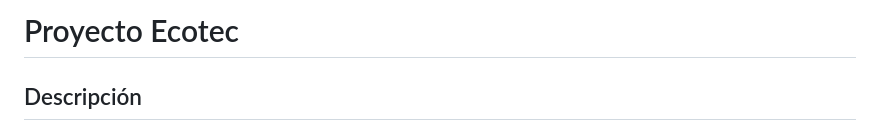
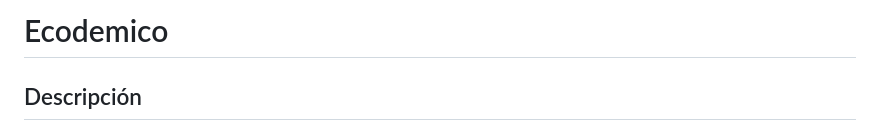
Before and after one commit to gabsito/ecodemico, a Markdown page: README.md, the part around the change. GitHub-like rendering.

Commit message:
Renombrar el proyecto de Ecotec a Ecodemico en el README

```diff
--- a/README.md
+++ b/README.md
@@ -1,4 +1,4 @@
-# Proyecto Ecotec
+# Ecodemico
 
 ## Descripción
 Este proyecto es una prueba para Ecotec. El objetivo es demostrar las habilidades y conocimientos en desarrollo de software.
```
